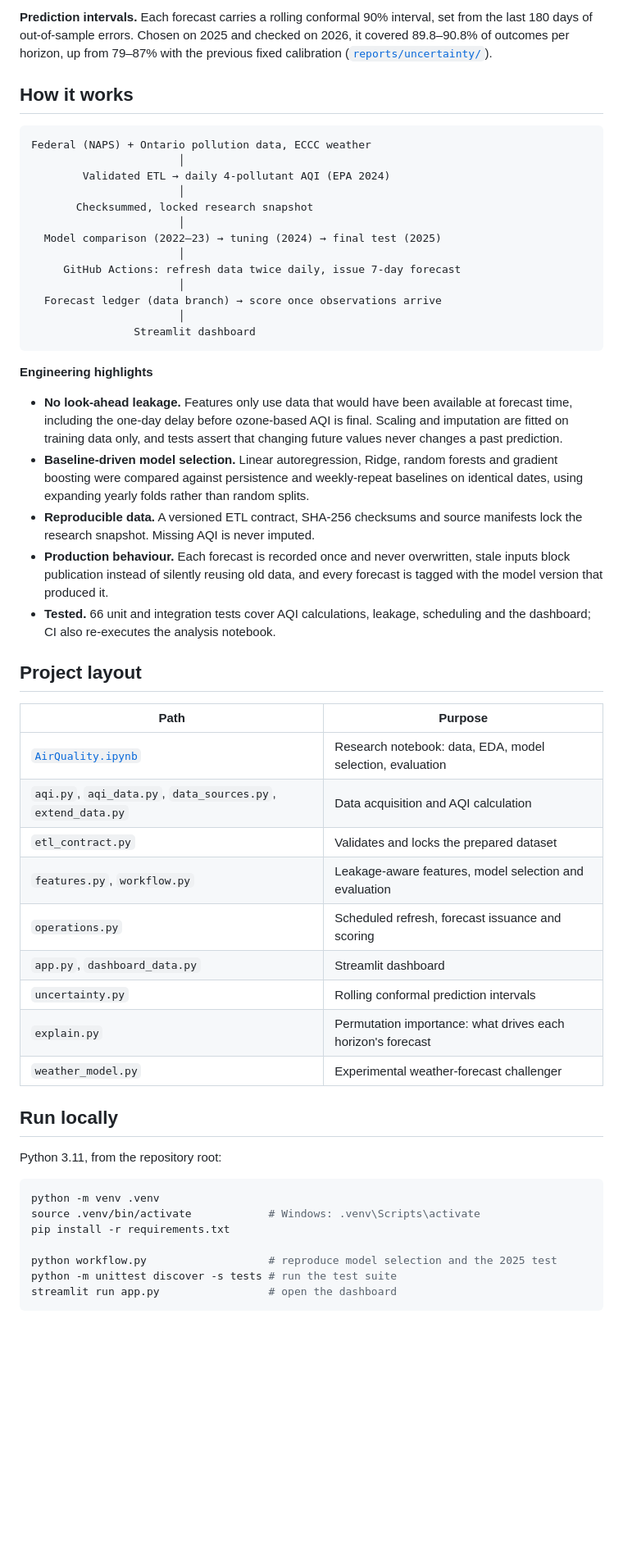
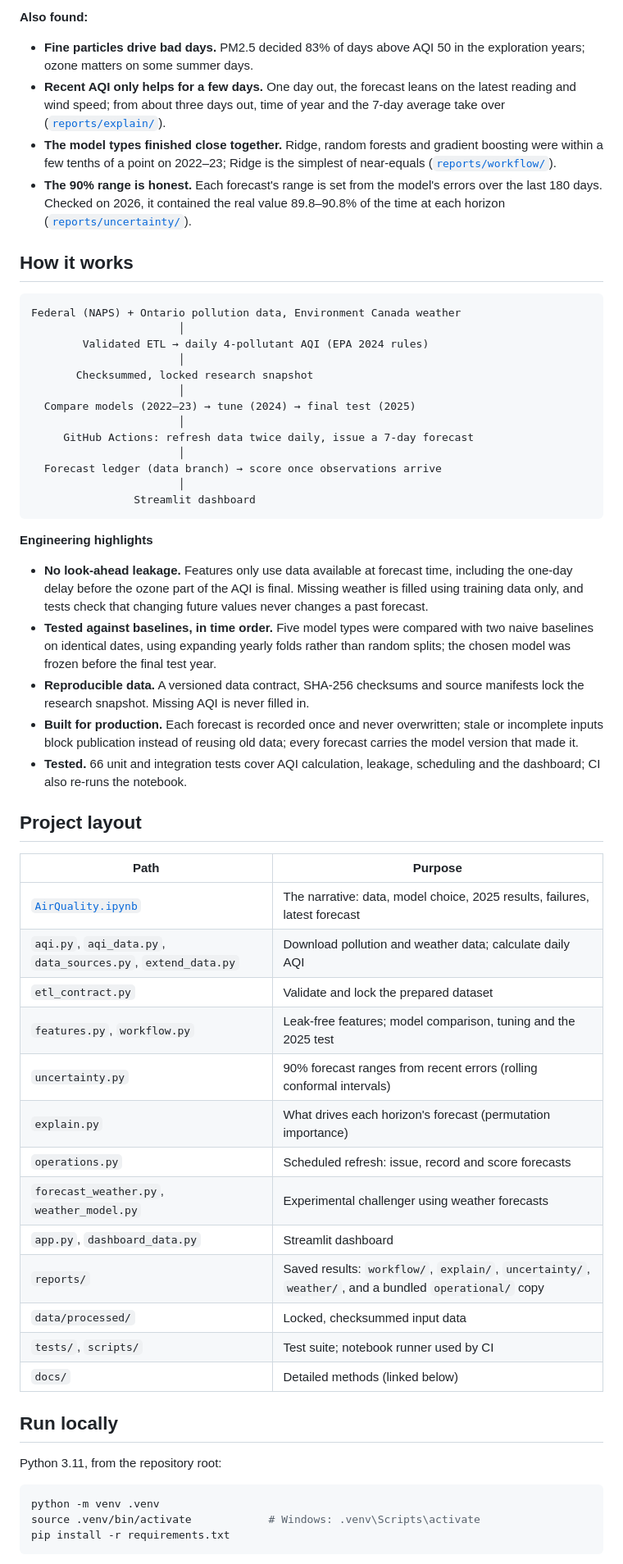
Before and after one commit to AhmedOT22/Air-Quality-Forecasting, a Markdown page: README.md, the part around one of its changes. Shown at 82% size. Drawn GitHub-style; blank space fills up the shorter version.

````diff
--- a/README.md
+++ b/README.md
@@ -37,21 +43,29 @@ speed dominate 1-day forecasts, while the 7-day mean and time of year take over
 
-**Prediction intervals.** Each forecast carries a rolling conformal 90% interval, set
-from the last 180 days of out-of-sample errors. Chosen on 2025 and checked on 2026, it
-covered 89.8–90.8% of outcomes per horizon, up from 79–87% with the previous fixed
-calibration ([`reports/uncertainty/`](reports/uncertainty/)).
+**Also found:**
+- **Fine particles drive bad days.** PM2.5 decided 83% of days above AQI 50 in the
+  exploration years; ozone matters on some summer days.
+- **Recent AQI only helps for a few days.** One day out, the forecast leans on the latest
+  reading and wind speed; from about three days out, time of year and the 7-day average
+  take over ([`reports/explain/`](reports/explain/)).
+- **The model types finished close together.** Ridge, random forests and gradient
+  boosting were within a few tenths of a point on 2022–23; Ridge is the simplest of
+  near-equals ([`reports/workflow/`](reports/workflow/)).
+- **The 90% range is honest.** Each forecast's range is set from the model's errors
+  over the last 180 days. Checked on 2026, it contained the real value 89.8–90.8% of the
+  time at each horizon ([`reports/uncertainty/`](reports/uncertainty/)).
 
 ## How it works
 
 ```text
-Federal (NAPS) + Ontario pollution data, ECCC weather
+Federal (NAPS) + Ontario pollution data, Environment Canada weather
                        │
-        Validated ETL → daily 4-pollutant AQI (EPA 2024)
+        Validated ETL → daily 4-pollutant AQI (EPA 2024 rules)
                        │
        Checksummed, locked research snapshot
                        │
-  Model comparison (2022–23) → tuning (2024) → final test (2025)
+  Compare models (2022–23) → tune (2024) → final test (2025)
                        │
-     GitHub Actions: refresh data twice daily, issue 7-day forecast
+     GitHub Actions: refresh data twice daily, issue a 7-day forecast
                        │
   Forecast ledger (data branch) → score once observations arrive
                        │
@@ -60,34 +74,38 @@ Federal (NAPS) + Ontario pollution data, ECCC weather
 
 **Engineering highlights**
 
-- **No look-ahead leakage.** Features only use data that would have been available at
-  forecast time, including the one-day delay before ozone-based AQI is final. Scaling
-  and imputation are fitted on training data only, and tests assert that changing
-  future values never changes a past prediction.
-- **Baseline-driven model selection.** Linear autoregression, Ridge, random forests and
-  gradient boosting were compared against persistence and weekly-repeat baselines on identical dates,
-  using expanding yearly folds rather than random splits.
-- **Reproducible data.** A versioned ETL contract, SHA-256 checksums and source
-  manifests lock the research snapshot. Missing AQI is never imputed.
-- **Production behaviour.** Each forecast is recorded once and never overwritten,
-  stale inputs block publication instead of silently reusing old data, and every
-  forecast is tagged with the model version that produced it.
-- **Tested.** 66 unit and integration tests cover AQI calculations, leakage,
-  scheduling and the dashboard; CI also re-executes the analysis notebook.
+- **No look-ahead leakage.** Features only use data available at forecast time,
+  including the one-day delay before the ozone part of the AQI is final. Missing
+  weather is filled using training data only, and tests check that changing future
+  values never changes a past forecast.
+- **Tested against baselines, in time order.** Five model types were compared with two
+  naive baselines on identical dates, using expanding yearly folds rather than random
+  splits; the chosen model was frozen before the final test year.
+- **Reproducible data.** A versioned data contract, SHA-256 checksums and source
+  manifests lock the research snapshot. Missing AQI is never filled in.
+- **Built for production.** Each forecast is recorded once and never overwritten; stale
+  or incomplete inputs block publication instead of reusing old data; every forecast
+  carries the model version that made it.
+- **Tested.** 66 unit and integration tests cover AQI calculation, leakage, scheduling
+  and the dashboard; CI also re-runs the notebook.
 
 ## Project layout
 
 | Path | Purpose |
 | --- | --- |
-| [`AirQuality.ipynb`](AirQuality.ipynb) | Research notebook: data, EDA, model selection, evaluation |
-| `aqi.py`, `aqi_data.py`, `data_sources.py`, `extend_data.py` | Data acquisition and AQI calculation |
-| `etl_contract.py` | Validates and locks the prepared dataset |
-| `features.py`, `workflow.py` | Leakage-aware features, model selection and evaluation |
-| `operations.py` | Scheduled refresh, forecast issuance and scoring |
+| [`AirQuality.ipynb`](AirQuality.ipynb) | The narrative: data, model choice, 2025 results, failures, latest forecast |
+| `aqi.py`, `aqi_data.py`, `data_sources.py`, `extend_data.py` | Download pollution and weather data; calculate daily AQI |
+| `etl_contract.py` | Validate and lock the prepared dataset |
+| `features.py`, `workflow.py` | Leak-free features; model comparison, tuning and the 2025 test |
+| `uncertainty.py` | 90% forecast ranges from recent errors (rolling conformal intervals) |
+| `explain.py` | What drives each horizon's forecast (permutation importance) |
+| `operations.py` | Scheduled refresh: issue, record and score forecasts |
+| `forecast_weather.py`, `weather_model.py` | Experimental challenger using weather forecasts |
 | `app.py`, `dashboard_data.py` | Streamlit dashboard |
-| `uncertainty.py` | Rolling conformal prediction intervals |
-| `explain.py` | Permutation importance: what drives each horizon's forecast |
-| `weather_model.py` | Experimental weather-forecast challenger |
+| `reports/` | Saved results: `workflow/`, `explain/`, `uncertainty/`, `weather/`, and a bundled `operational/` copy |
+| `data/processed/` | Locked, checksummed input data |
+| `tests/`, `scripts/` | Test suite; notebook runner used by CI |
+| `docs/` | Detailed methods (linked below) |
 
 ## Run locally
 
@@ -97,9 +115,5 @@ Python 3.11, from the repository root:
 python -m venv .venv
 source .venv/bin/activate            # Windows: .venv\Scripts\activate
 pip install -r requirements.txt
-
-python workflow.py                   # reproduce model selection and the 2025 test
-python -m unittest discover -s tests # run the test suite
-streamlit run app.py                 # open the dashboard
 ```
 
````
Also changed, not shown: other parts of README.md (+59 -35 lines), docs/images/dashboard.png, docs/images/forecast-vs-observed-2025.png (added), 1 other file.
